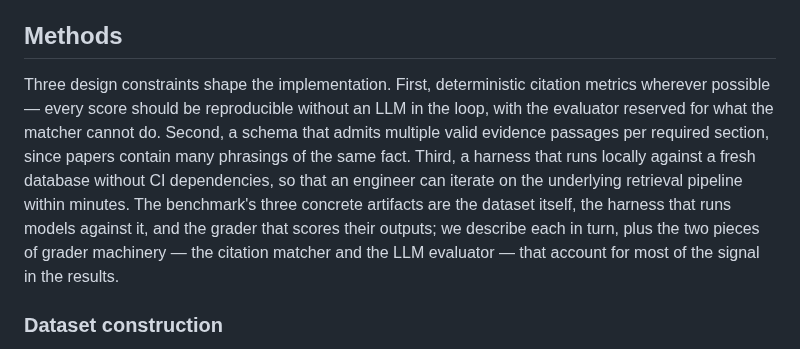
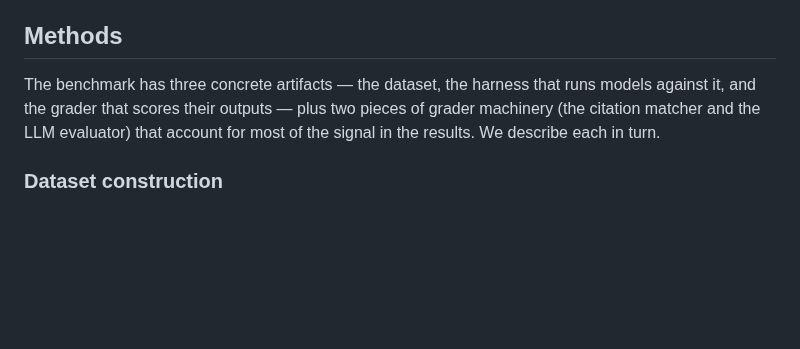
Before and after one commit to khoj-ai/openpaper, a Markdown page: server/evals/paper.md, the part around the change. Rendered like a GitHub page; blank space fills up the shorter version.

Commit message:
shorten initial method para

```diff
--- a/server/evals/paper.md
+++ b/server/evals/paper.md
@@ -16,7 +16,7 @@ Three measurement needs follow: (1) a metric that fails fabricated citations ind
 
 ## Methods
 
-Three design constraints shape the implementation. First, deterministic citation metrics wherever possible — every score should be reproducible without an LLM in the loop, with the evaluator reserved for what the matcher cannot do. Second, a schema that admits multiple valid evidence passages per required section, since papers contain many phrasings of the same fact. Third, a harness that runs locally against a fresh database without CI dependencies, so that an engineer can iterate on the underlying retrieval pipeline within minutes. The benchmark's three concrete artifacts are the dataset itself, the harness that runs models against it, and the grader that scores their outputs; we describe each in turn, plus the two pieces of grader machinery — the citation matcher and the LLM evaluator — that account for most of the signal in the results.
+The benchmark has three concrete artifacts — the dataset, the harness that runs models against it, and the grader that scores their outputs — plus two pieces of grader machinery (the citation matcher and the LLM evaluator) that account for most of the signal in the results. We describe each in turn.
 
 ### Dataset construction
 
```
